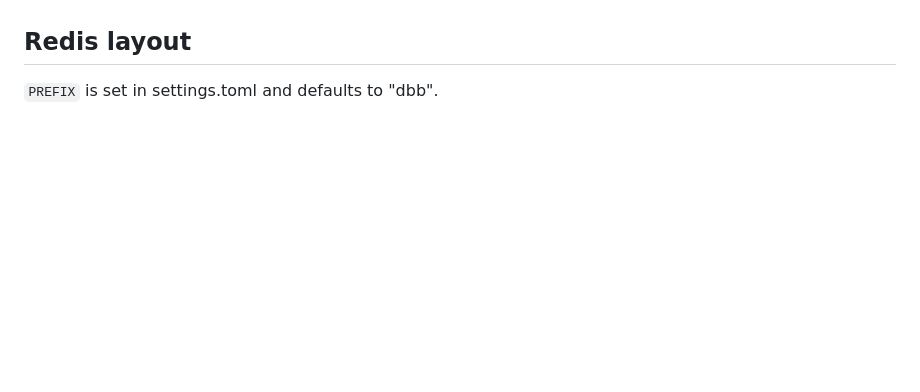
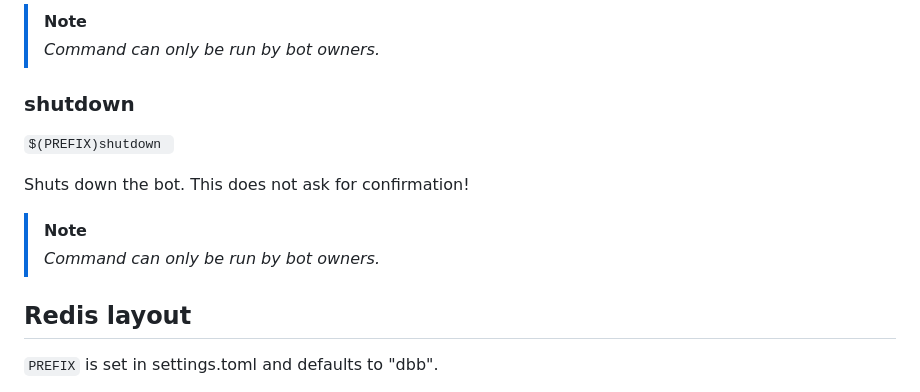
Before and after one commit to NotNorom/discord-banner-bot, a Markdown page: README.md, the part around one of its changes. Rendered like a GitHub page; blank space fills up the shorter version.

```diff
--- a/README.md
+++ b/README.md
@@ -152,3 +195,14 @@ A Dockerfile and a docker-compose file are available.
+> [!NOTE]
+> _Command can only be run by bot owners._
+
+
+### shutdown
+`$(PREFIX)shutdown `
+
+Shuts down the bot. This does not ask for confirmation!
+
+> [!NOTE]
+> _Command can only be run by bot owners._
 
 ## Redis layout
 
```
Also changed, not shown: other parts of README.md (+43 -0 lines).
